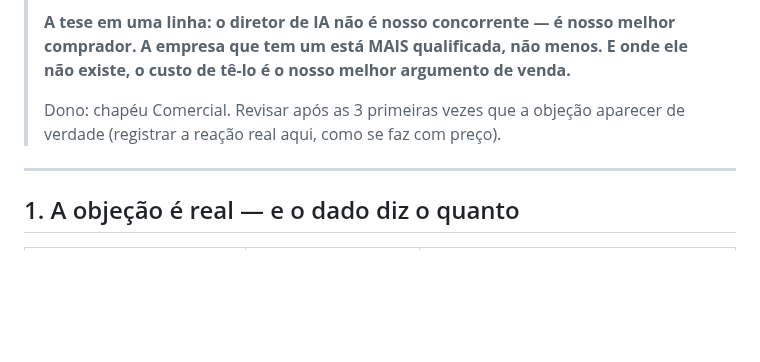
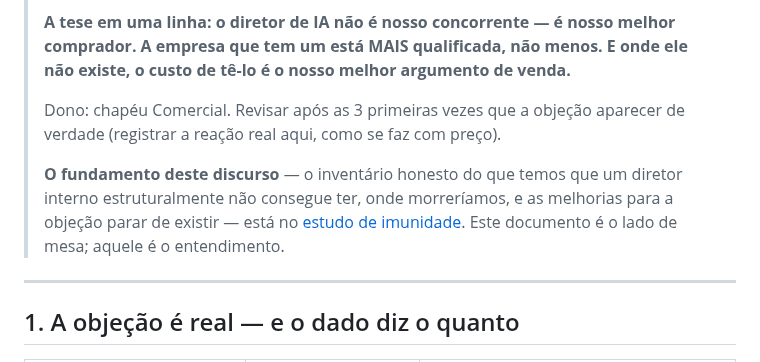
Before and after one commit to DanielMoraesCoca/abba-ops, a Markdown page: 03-comercial/objecao-diretor-de-ia.md, the part around the change. Drawn GitHub-style; blank space fills up the shorter version.

```diff
--- a/03-comercial/objecao-diretor-de-ia.md
+++ b/03-comercial/objecao-diretor-de-ia.md
@@ -5,6 +5,8 @@
 > **A tese em uma linha: o diretor de IA não é nosso concorrente — é nosso melhor comprador. A empresa que tem um está MAIS qualificada, não menos. E onde ele não existe, o custo de tê-lo é o nosso melhor argumento de venda.**
 >
 > Dono: chapéu Comercial. Revisar após as 3 primeiras vezes que a objeção aparecer de verdade (registrar a reação real aqui, como se faz com preço).
+>
+> **O fundamento deste discurso** — o inventário honesto do que temos que um diretor interno estruturalmente não consegue ter, onde morreríamos, e as melhorias para a objeção parar de existir — está no [estudo de imunidade](../05-interno/estudo-imunidade-diretor-de-ia.md). Este documento é o lado de mesa; aquele é o entendimento.
 
 ---
 
```
Also changed, not shown: 05-interno/estudo-imunidade-diretor-de-ia.md (added, +100 -0 lines), 05-interno/registro-de-decisoes.md (+1 -0 lines).
